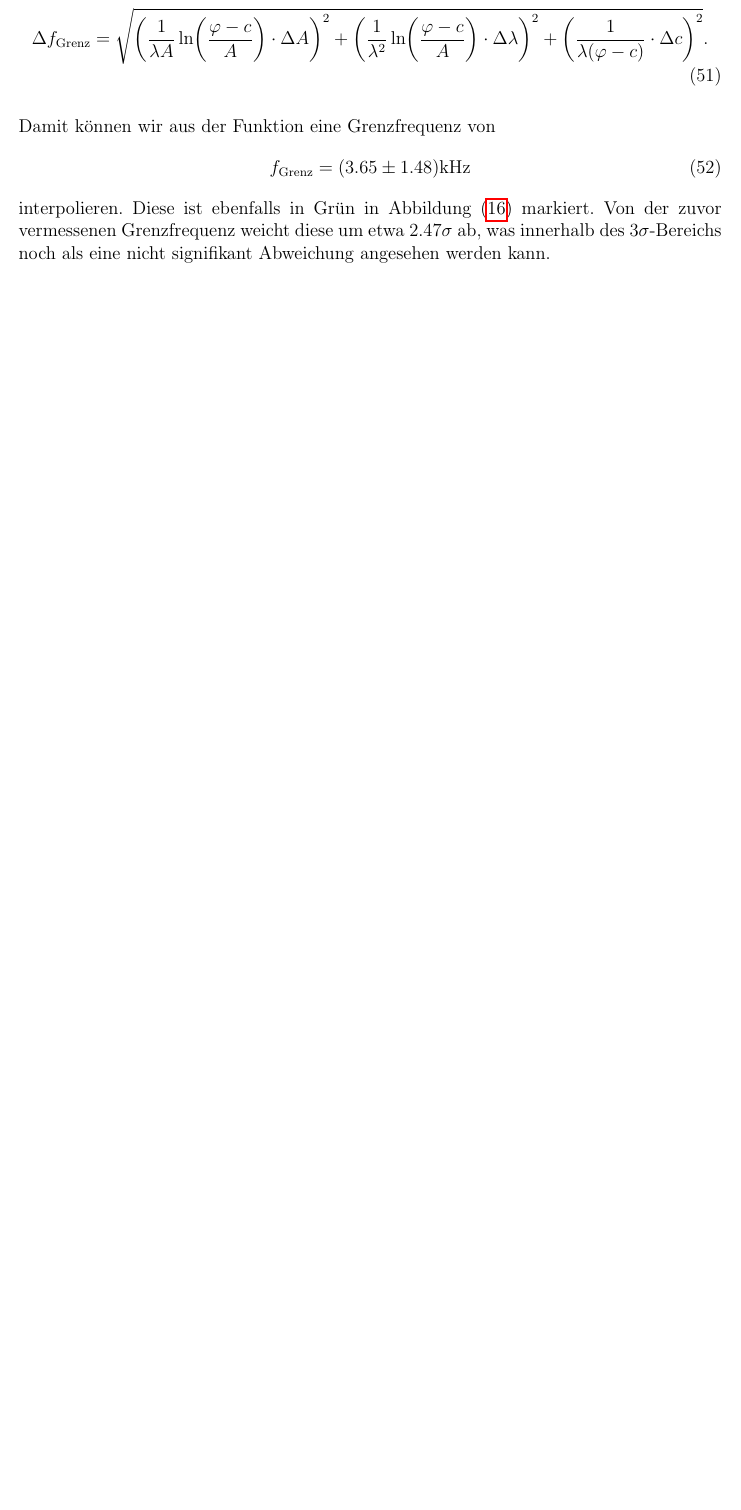
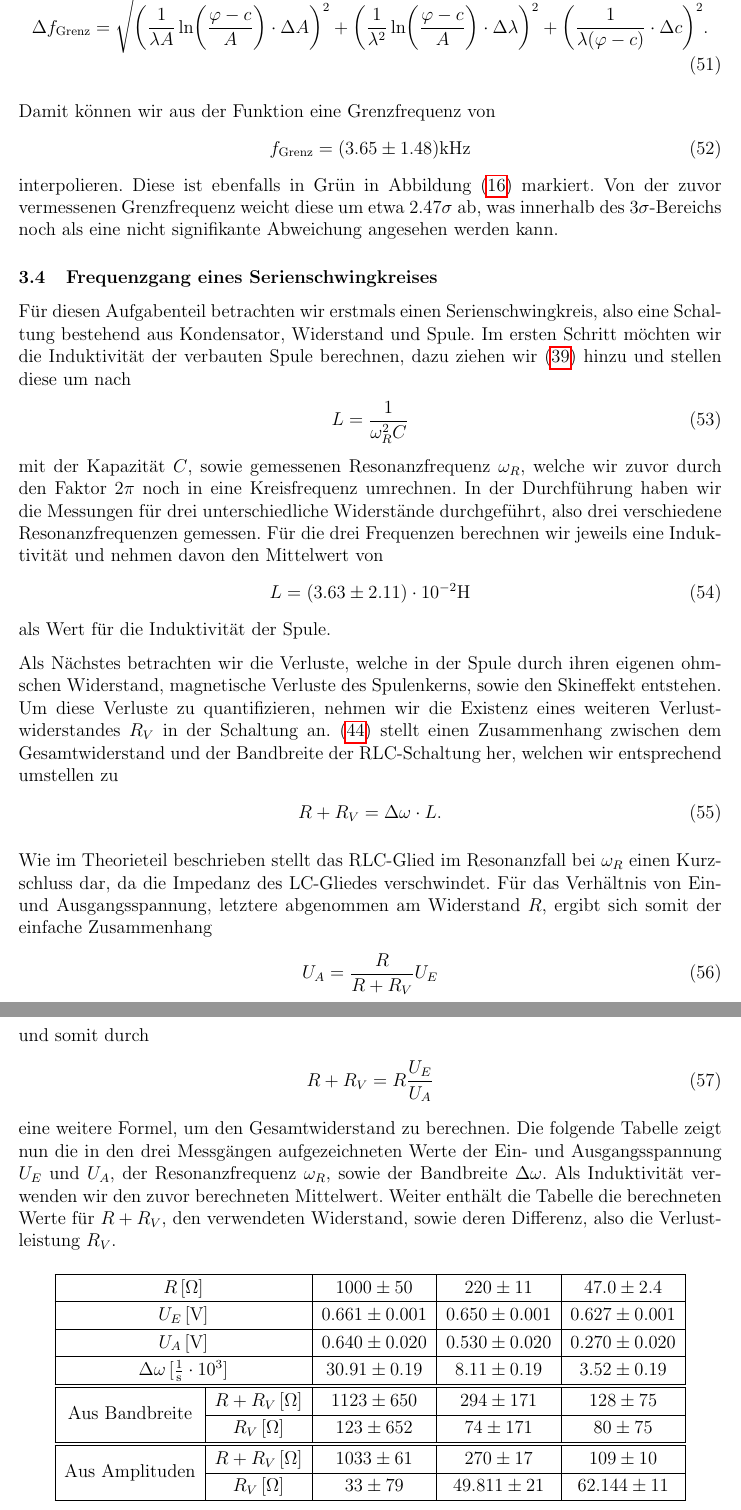
Before and after one commit to marpfr/apl2, a LaTeX document (241/main.tex, which reads 241/evaluation_analysis.tex): part of page 26 of 27 before the commit and two parts of pages 26 and 27 of 28 after it, the two joined at a grey line, cut so that both start at the same text, the shorter picture padded with empty space. Compiled offline with pdfLaTeX.

Commit message:
241, aufgabe 4

```diff
--- a/241/evaluation_analysis.tex
+++ b/241/evaluation_analysis.tex
@@ -107,4 +107,56 @@ Damit können wir aus der Funktion eine Grenzfrequenz von
 \begin{align}
   f_{\mathrm{Grenz}} = (3.65 \pm 1.48) \si{\kilo\hertz}
 \end{align}
-interpolieren. Diese ist ebenfalls in Grün in \abbref{fig:phaseshift_hp_fit} markiert. Von der zuvor vermessenen Grenzfrequenz weicht diese um etwa $2.47\sigma$ ab, was innerhalb des $3\sigma$-Bereichs noch als eine nicht signifikant Abweichung angesehen werden kann.
+interpolieren. Diese ist ebenfalls in Grün in \abbref{fig:phaseshift_hp_fit} markiert. Von der zuvor vermessenen Grenzfrequenz weicht diese um etwa $2.47\sigma$ ab, was innerhalb des $3\sigma$-Bereichs noch als eine nicht signifikante Abweichung angesehen werden kann.
+
+\subsection{Frequenzgang eines Serienschwingkreises}
+
+Für diesen Aufgabenteil betrachten wir erstmals einen Serienschwingkreis, also eine Schaltung bestehend aus Kondensator, Widerstand und Spule. Im ersten Schritt möchten wir die Induktivität der verbauten Spule berechnen, dazu ziehen wir \eqref{eq:rlc_omega_r} hinzu und stellen diese um nach
+\begin{align}
+  L &= \frac{1}{\omega_R^2 C}
+\end{align}
+mit der Kapazität $C$, sowie gemessenen Resonanzfrequenz $\omega_R$, welche wir zuvor durch den Faktor $2\pi$ noch in eine Kreisfrequenz umrechnen. In der Durchführung haben wir die Messungen für drei unterschiedliche Widerstände durchgeführt, also drei verschiedene Resonanzfrequenzen gemessen. Für die drei Frequenzen berechnen wir jeweils eine Induktivität und nehmen davon den Mittelwert von
+\begin{align}
+  L = (3.63 \pm 2.11) \cdot 10^{-2} \si{\henry}
+\end{align}
+als Wert für die Induktivität der Spule.
+
+Als Nächstes betrachten wir die Verluste, welche in der Spule durch ihren eigenen ohmschen Widerstand, magnetische Verluste des Spulenkerns, sowie den Skineffekt entstehen. Um diese Verluste zu quantifizieren, nehmen wir die Existenz eines weiteren Verlustwiderstandes $R_V$ in der Schaltung an. \eqref{eq:rlc_bandbreite} stellt einen Zusammenhang zwischen dem Gesamtwiderstand und der Bandbreite der RLC-Schaltung her, welchen wir entsprechend umstellen zu
+\begin{align}
+  R + R_V = \Delta \omega \cdot L.
+\end{align}
+
+Wie im Theorieteil beschrieben stellt das RLC-Glied im Resonanzfall bei $\omega_R$ einen Kurzschluss dar, da die Impedanz des LC-Gliedes verschwindet. Für das Verhältnis von Ein- und Ausgangsspannung, letztere abgenommen am Widerstand $R$, ergibt sich somit der einfache Zusammenhang
+\begin{align}
+  U_A = \frac{R}{R + R_V} U_E
+\end{align}
+und somit durch
+\begin{align}
+  R + R_V &= R \frac{U_E}{U_A}
+\end{align}
+eine weitere Formel, um den Gesamtwiderstand zu berechnen. Die folgende Tabelle zeigt nun die in den drei Messgängen aufgezeichneten Werte der Ein- und Ausgangsspannung $U_E$ und $U_A$, der Resonanzfrequenz $\omega_R$, sowie der Bandbreite $\Delta \omega$. Als Induktivität verwenden wir den zuvor berechneten Mittelwert. Weiter enthält die Tabelle die berechneten Werte für $R + R_V$, den verwendeten Widerstand, sowie deren Differenz, also die Verlustleistung $R_V$.
+
+\begin{table}[H]
+  \centering
+  \begin{tabular}{|c|c|c|c|c|}
+    \hline
+    \multicolumn{2}{|c|}{$R\,[\si{\ohm}]$} & $1000 \pm 50$ & $220 \pm 11$ & $47.0 \pm 2.4$ \\
+    \hline
+    \multicolumn{2}{|c|}{$U_E\,[\si{\volt}]$} & $0.661 \pm 0.001$ & $0.650 \pm 0.001$ & $0.627 \pm 0.001$ \\
+    \hline
+    \multicolumn{2}{|c|}{$U_A\,[\si{\volt}]$} & $0.640 \pm 0.020$ & $0.530 \pm 0.020$ & $0.270 \pm 0.020$ \\
+    \hline
+    \multicolumn{2}{|c|}{$\Delta \omega\,[\si{\per\second} \cdot 10^3]$} & $30.91 \pm 0.19$ & $8.11 \pm 0.19$ & $3.52 \pm 0.19$ \\
+    \hline
+    \hline
+    \multirow{2}{*}{Aus Bandbreite} & $R + R_V\,[\si{\ohm}]$ & $1123 \pm 650$ & $294 \pm 171$ & $128 \pm 75$ \\
+    \cline{2-5}
+    & $R_V\,[\si{\ohm}]$ & $123 \pm 652$ & $74 \pm 171$ & $80 \pm 75$ \\
+    \hline
+    \hline
+    \multirow{2}{*}{Aus Amplituden} & $R + R_V\,[\si{\ohm}]$  & $1033 \pm 61$ & $270 \pm 17$ & $109 \pm 10$ \\
+    \cline{2-5}
+    & $R_V\,[\si{\ohm}]$ & $33 \pm 79$ & $49.811 \pm 21$ & $62.144 \pm 11$ \\
+    \hline
+  \end{tabular}
+\end{table}
--- a/241/main.tex
+++ b/241/main.tex
@@ -21,6 +21,7 @@
 \usepackage{float}
 \usepackage{multicol}
 \usepackage{enumitem}
+\usepackage{multirow}
 
 \input{../global/commands.tex}
 
```
Also changed, not shown: 241/intro.tex (+2 -2 lines).
